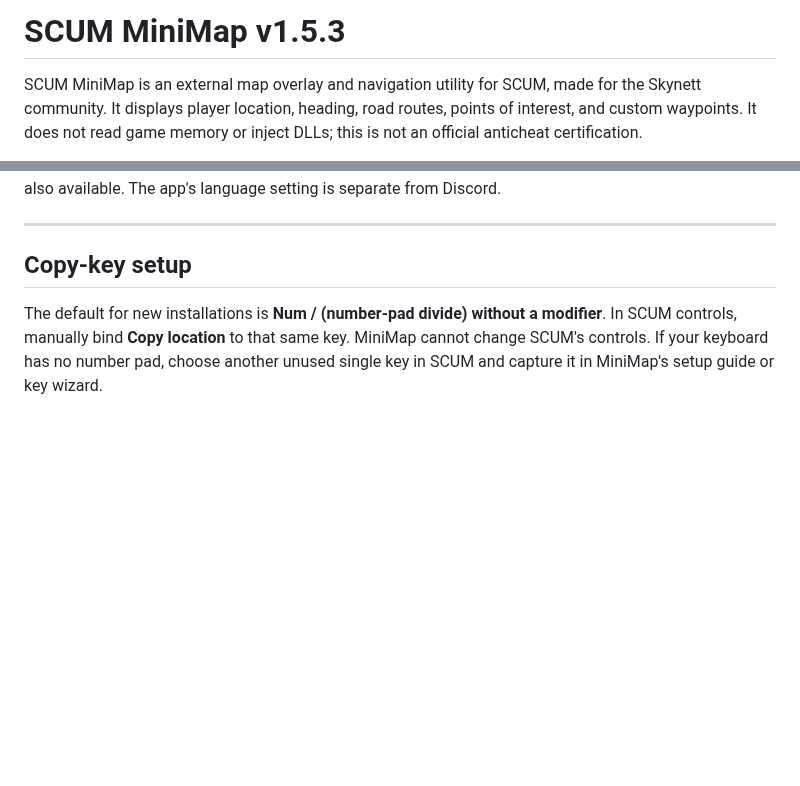
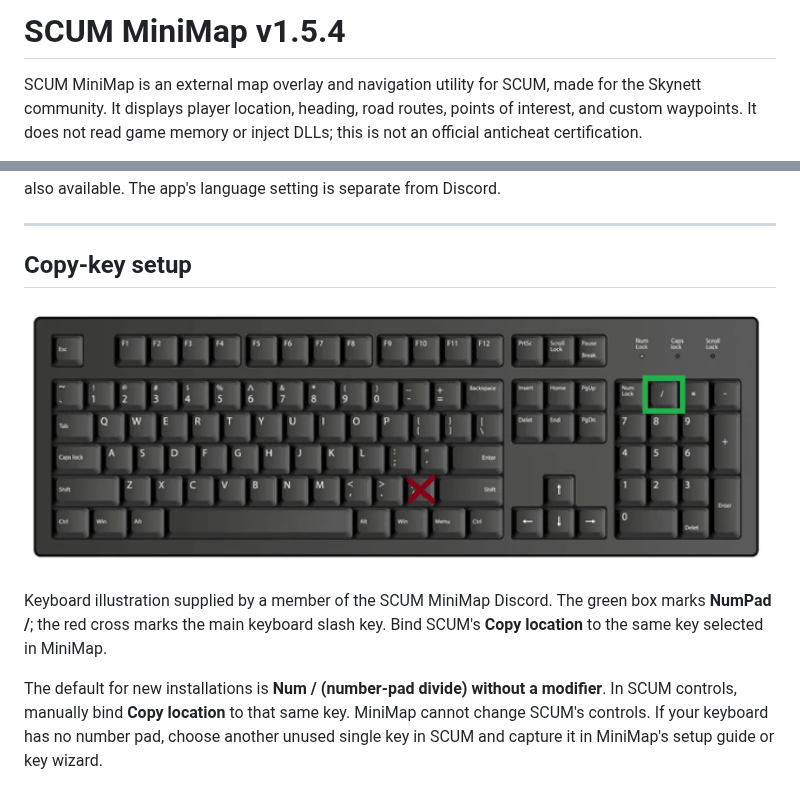
Before and after one commit to Mike-Rafone-SCUM/MiniMap, a Markdown page: README.md, 2 parts joined by grey strips. Rendered like a GitHub page; pictures changed too: keyboard-setup.png (added); blank space fills up the shorter version.

Commit message:
Release SCUM MiniMap v1.5.4 setup guidance

```diff
--- a/README.md
+++ b/README.md
@@ -1,4 +1,4 @@
-# SCUM MiniMap v1.5.3
+# SCUM MiniMap v1.5.4
 
 SCUM MiniMap is an external map overlay and navigation utility for SCUM, made for the Skynett community. It displays player location, heading, road routes, points of interest, and custom waypoints. It does not read game memory or inject DLLs; this is not an official anticheat certification.
 
@@ -36,6 +36,10 @@ Join the [SCUM MiniMap Discord](https://discord.gg/MYzcGaFDMn) for downloads, re
 ---
 
 ## Copy-key setup
+
+![Community keyboard guide: use the green-highlighted NumPad divide key](keyboard-setup.png)
+
+Keyboard illustration supplied by a member of the SCUM MiniMap Discord. The green box marks **NumPad /**; the red cross marks the main keyboard slash key. Bind SCUM's **Copy location** to the same key selected in MiniMap.
 
 The default for new installations is **Num / (number-pad divide) without a modifier**. In SCUM controls, manually bind **Copy location** to that same key. MiniMap cannot change SCUM's controls. If your keyboard has no number pad, choose another unused single key in SCUM and capture it in MiniMap's setup guide or key wizard.
 
```
Also changed, not shown: CHANGELOG.md (+10 -0 lines).
